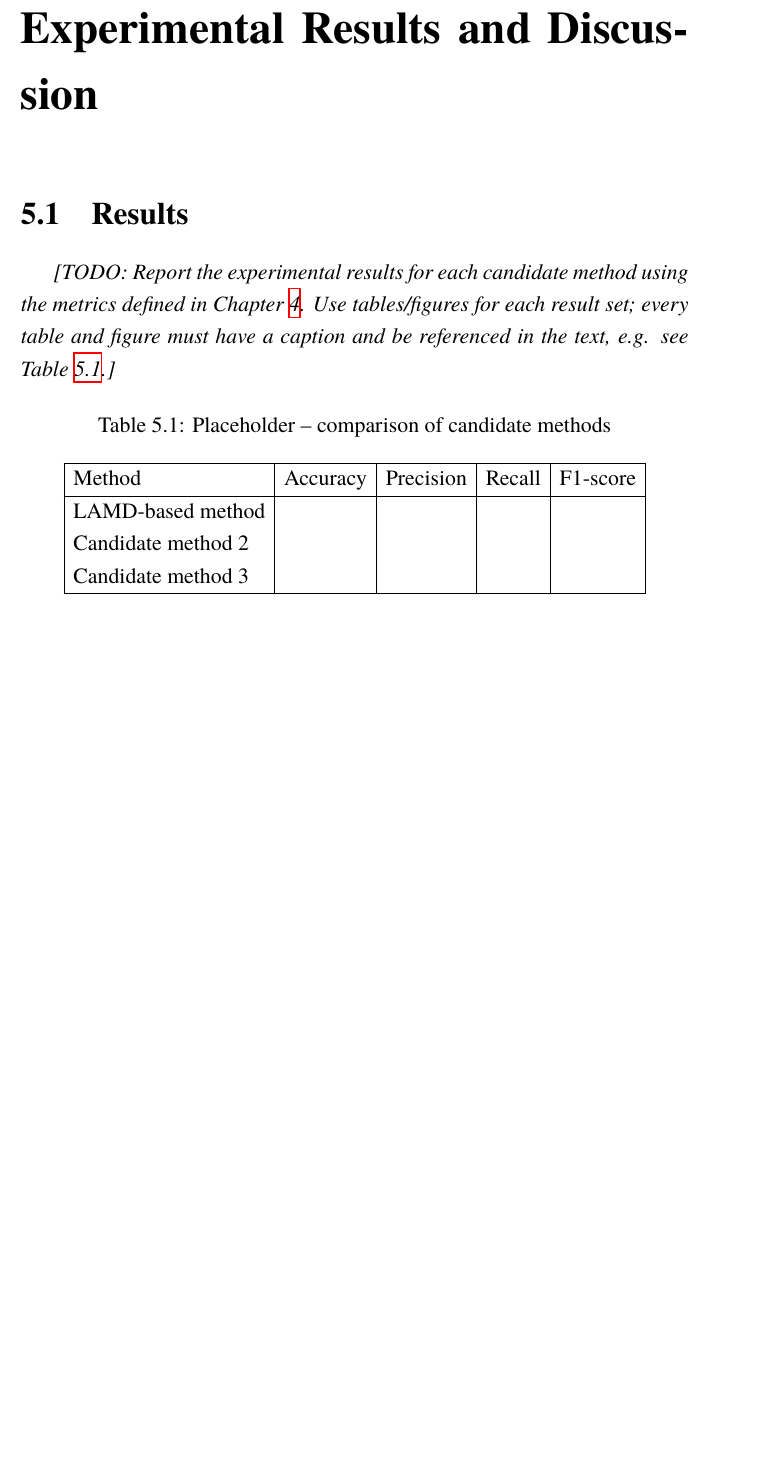
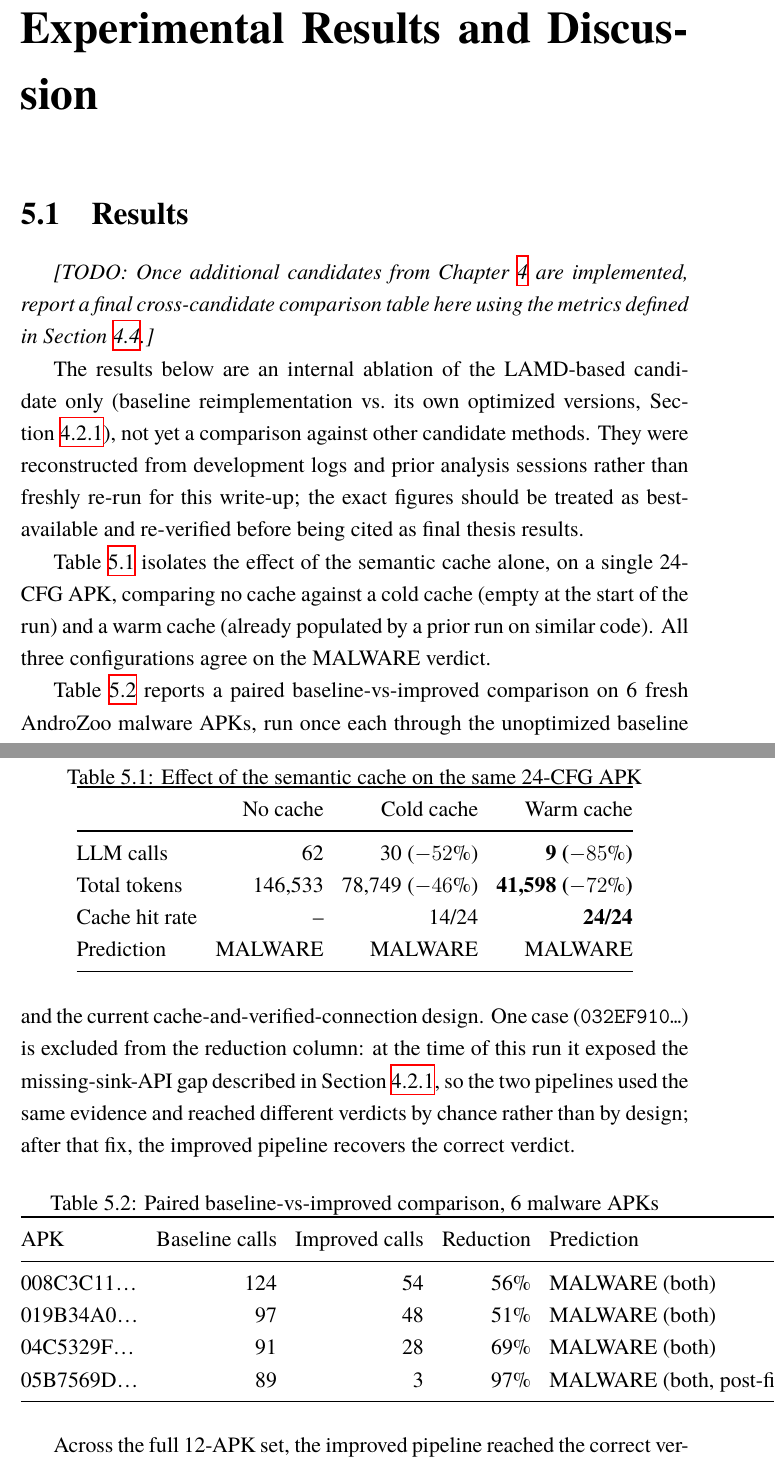
Before and after one commit to DiriiMQ/thesis, a LaTeX thesis (main.tex, which reads Chapter5/chapter5.tex): part of page 75 of 92 before the commit and two parts of pages 75 and 76 of 93 after it, the two joined at a grey line, cut so that both start at the same text, the shorter picture padded with empty space. Compiled offline with XeLaTeX.

Commit message:
Restore Chapter 5 Results content (Chapter 2 stays untouched)
User clarified Chapter 5 is in scope, Chapter 2 is not. Re-applying the
Chapter 5 Results section (LAMD-only ablation data, explicitly framed as
interim, not a final cross-candidate comparison) from commit 3578fc7.

Co-Authored-By: Claude Sonnet 5 <noreply@anthropic.com>

```diff
--- a/Chapter5/chapter5.tex
+++ b/Chapter5/chapter5.tex
@@ -3,23 +3,63 @@
 
 \section{Results}
 
-\textit{[TODO: Report the experimental results for each candidate method
-using the metrics defined in Chapter~\ref{Chapter4}. Use tables/figures for
-each result set; every table and figure must have a caption and be referenced
-in the text, e.g. see Table~\ref{tab:results-placeholder}.]}
+\textit{[TODO: Once additional candidates from Chapter~\ref{Chapter4} are
+implemented, report a final cross-candidate comparison table here using the
+metrics defined in Section~\ref{sec:metrics}.]}
+
+The results below are an internal ablation of the LAMD-based candidate
+only (baseline reimplementation vs.\ its own optimized versions,
+Section~\ref{sec:lamd-candidate}), not yet a comparison against other
+candidate methods. They were reconstructed from development logs and prior
+analysis sessions rather than freshly re-run for this write-up; the exact
+figures should be treated as best-available and re-verified before being
+cited as final thesis results.
+
+Table~\ref{tab:cache-ablation} isolates the effect of the semantic cache
+alone, on a single 24-CFG APK, comparing no cache against a cold cache
+(empty at the start of the run) and a warm cache (already populated by a
+prior run on similar code). All three configurations agree on the
+MALWARE verdict.
 
 \begin{table}[ht]
-\caption{Placeholder -- comparison of candidate methods}
-\label{tab:results-placeholder}
-\begin{center}
-\begin{tabular}{ |l|c|c|c|c| }
- \hline
- Method & Accuracy & Precision & Recall & F1-score \\
- \hline
- LAMD-based method & & & & \\
- Candidate method 2 & & & & \\
- Candidate method 3 & & & & \\
- \hline
+\centering
+\caption{Effect of the semantic cache on the same 24-CFG APK}
+\label{tab:cache-ablation}
+\begin{tabular}{@{}lrrr@{}}
+\toprule
+ & No cache & Cold cache & Warm cache \\
+\midrule
+LLM calls        & 62      & 30 ($-52\%$)  & \textbf{9 ($-85\%$)} \\
+Total tokens      & 146{,}533 & 78{,}749 ($-46\%$) & \textbf{41{,}598 ($-72\%$)} \\
+Cache hit rate    & --      & 14/24         & \textbf{24/24} \\
+Prediction        & MALWARE & MALWARE       & MALWARE \\
+\bottomrule
 \end{tabular}
-\end{center}
 \end{table}
+
+Table~\ref{tab:paired-comparison} reports a paired baseline-vs-improved
+comparison on 6 fresh AndroZoo malware APKs, run once each through the
+unoptimized baseline and the current cache-and-verified-connection design.
+One case (\texttt{032EF910\ldots}) is excluded from the reduction column: at
+the time of this run it exposed the missing-sink-API gap described in
+Section~\ref{sec:lamd-candidate}, so the two pipelines used the same evidence
+and reached different verdicts by chance rather than by design; after that
+fix, the improved pipeline recovers the correct verdict.
+
+\begin{table}[ht]
+\centering
+\caption{Paired baseline-vs-improved comparison, 6 malware APKs}
+\label{tab:paired-comparison}
+\begin{tabular}{@{}lrrrl@{}}
+\toprule
+APK & Baseline calls & Improved calls & Reduction & Prediction \\
+\midrule
+008C3C11\ldots & 124 & 54 & 56\% & MALWARE (both) \\
+019B34A0\ldots & 97  & 48 & 51\% & MALWARE (both) \\
+04C5329F\ldots  & 91  & 28 & 69\% & MALWARE (both) \\
+05B7569D\ldots  & 89  & 3  & 97\% & MALWARE (both, post-fix) \\
+\bottomrule
+\end{tabular}
+\end{table}
+
+Across the full 12-APK set, the improved pipeline reached the correct
```
Also changed, not shown: Chapter5/chapter5.tex (8 more changed lines).
